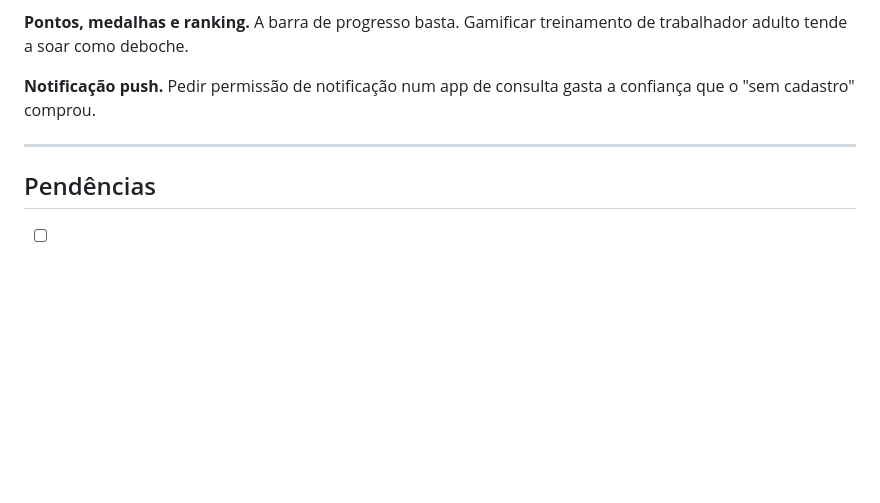
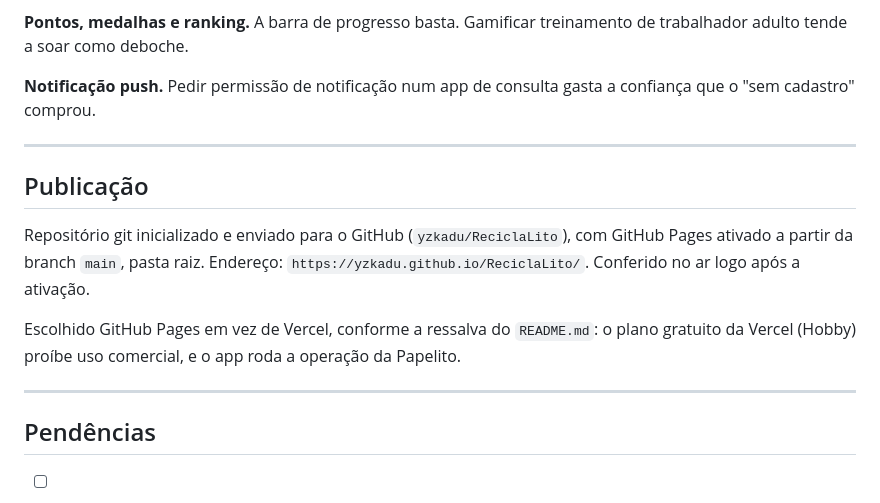
Before and after one commit to yzkadu/ReciclaLito, a Markdown page: docs/HISTORICO.md, the part around the change. Drawn GitHub-style; blank space fills up the shorter version.

Commit message:
docs: registrar publicação no GitHub Pages
Co-Authored-By: Claude Sonnet 5 <noreply@anthropic.com>
Claude-Session: https://claude.ai/code/session_01Fhksrz1UVUyYZFXsKzhGRX

```diff
--- a/docs/HISTORICO.md
+++ b/docs/HISTORICO.md
@@ -177,6 +177,18 @@ confiança que o "sem cadastro" comprou.
 
 ---
 
+## Publicação
+
+Repositório git inicializado e enviado para o GitHub (`yzkadu/ReciclaLito`), com
+GitHub Pages ativado a partir da branch `main`, pasta raiz. Endereço:
+`https://yzkadu.github.io/ReciclaLito/`. Conferido no ar logo após a ativação.
+
+Escolhido GitHub Pages em vez de Vercel, conforme a ressalva do `README.md`: o
+plano gratuito da Vercel (Hobby) proíbe uso comercial, e o app roda a operação da
+Papelito.
+
+---
+
 ## Pendências
 
 - [ ] Revisão do bloco `emergencia` por profissional de saúde. **Bloqueia divulgação.**
```
